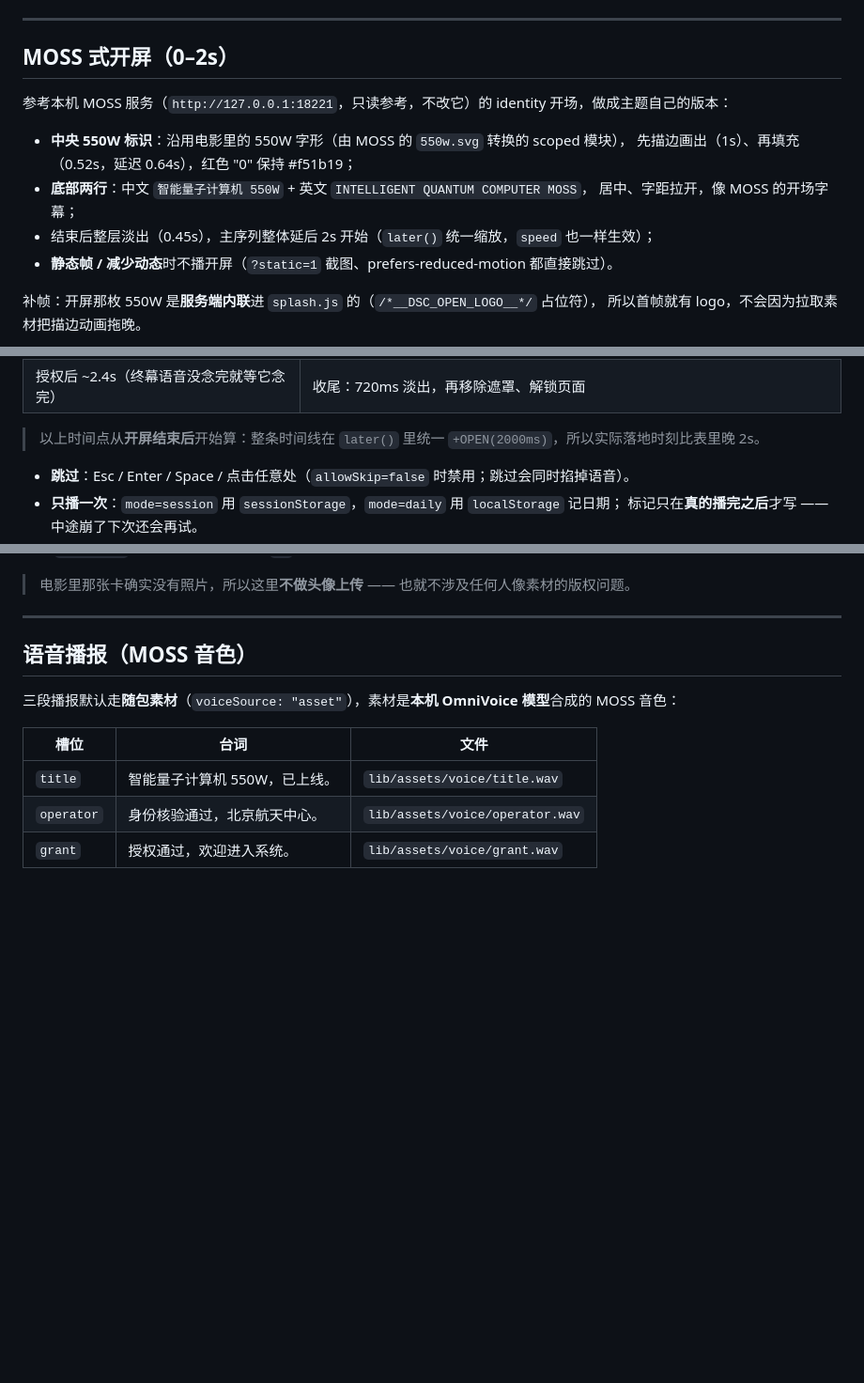
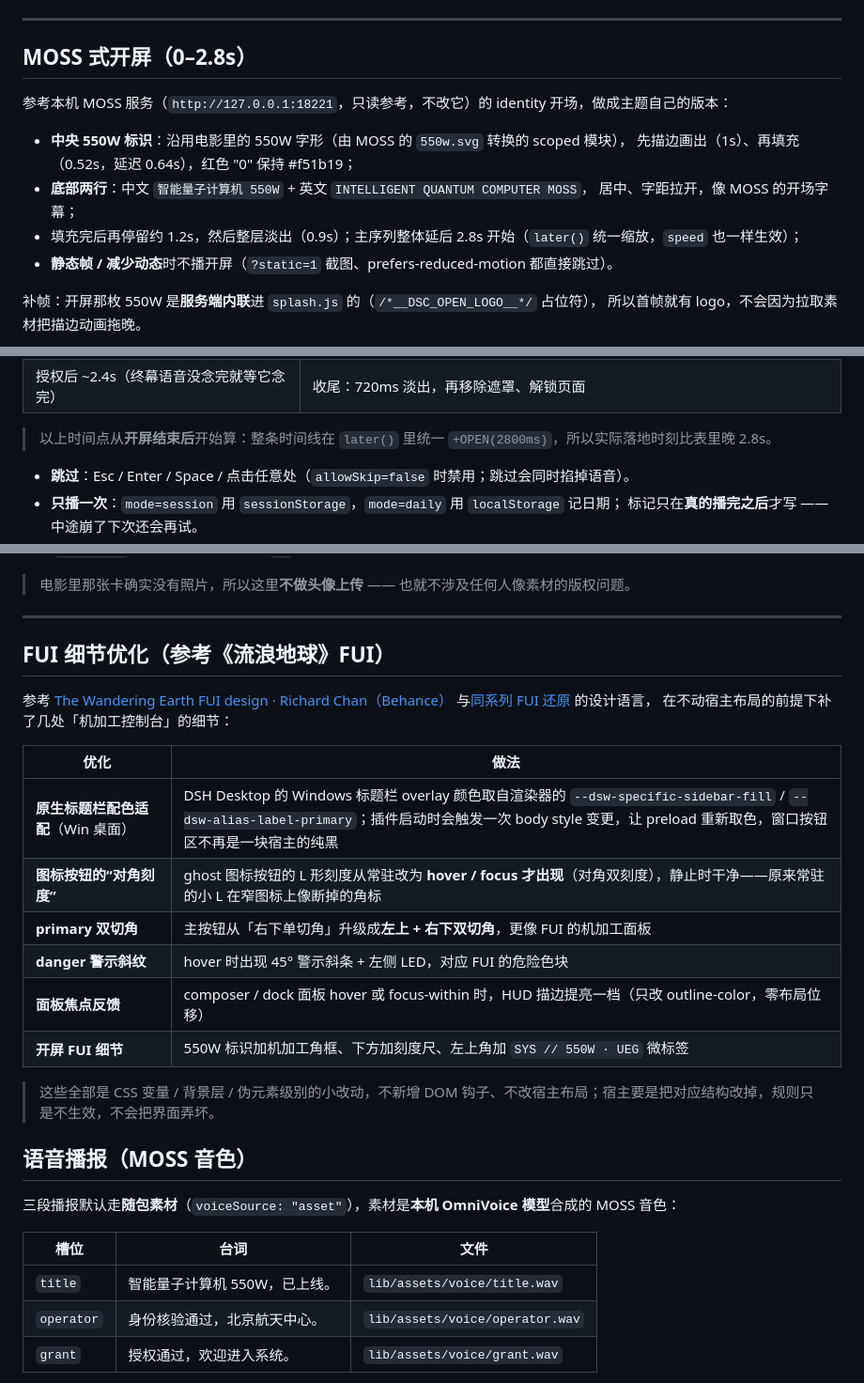
Before and after one commit to langyan1022/dsh-supreme-command, a Markdown page: README.md, 3 parts joined by grey strips. Shown at 94% size. Drawn GitHub-style; blank space fills up the shorter version.

Commit message:
feat(fui): theme native caption sync, hover-only icon ticks, dual-cut primary, danger stripes, opening FUI details (v1.1.1)

```diff
--- a/README.md
+++ b/README.md
@@ -251,7 +251,7 @@ curl -X POST http://127.0.0.1:10022/dsh-command/config -d '{"action":"reset"}'
 
 ---
 
-## MOSS 式开屏（0–2s）
+## MOSS 式开屏（0–2.8s）
 
 参考本机 MOSS 服务（`http://127.0.0.1:18221`，只读参考，不改它）的 identity 开场，做成主题自己的版本：
 
@@ -259,7 +259,7 @@ curl -X POST http://127.0.0.1:10022/dsh-command/config -d '{"action":"reset"}'
   先描边画出（1s）、再填充（0.52s，延迟 0.64s），红色 "0" 保持 #f51b19；
 - **底部两行**：中文 `智能量子计算机 550W` + 英文 `INTELLIGENT QUANTUM COMPUTER MOSS`，
   居中、字距拉开，像 MOSS 的开场字幕；
-- 结束后整层淡出（0.45s），主序列整体延后 2s 开始（`later()` 统一缩放，`speed` 也一样生效）；
+- 填充完后再停留约 1.2s，然后整层淡出（0.9s）；主序列整体延后 2.8s 开始（`later()` 统一缩放，`speed` 也一样生效）；
 - **静态帧 / 减少动态**时不播开屏（`?static=1` 截图、prefers-reduced-motion 都直接跳过）。
 
 补帧：开屏那枚 550W 是**服务端内联**进 `splash.js` 的（`/*__DSC_OPEN_LOGO__*/` 占位符），
@@ -297,7 +297,7 @@ curl -X POST http://127.0.0.1:10022/dsh-command/config -d '{"action":"reset"}'
 | 退场后 ~0.4s | 工牌退场、核心内容恢复；「授权通过 / AUTHORIZATION GRANTED」横幅 + 第 3 句播报 |
 | 授权后 ~2.4s（终幕语音没念完就等它念完） | 收尾：720ms 淡出，再移除遮罩、解锁页面 |
 
-> 以上时间点从**开屏结束后**开始算：整条时间线在 `later()` 里统一 `+OPEN(2000ms)`，所以实际落地时刻比表里晚 2s。
+> 以上时间点从**开屏结束后**开始算：整条时间线在 `later()` 里统一 `+OPEN(2800ms)`，所以实际落地时刻比表里晚 2.8s。
 
 - **跳过**：Esc / Enter / Space / 点击任意处（`allowSkip=false` 时禁用；跳过会同时掐掉语音）。
 - **只播一次**：`mode=session` 用 `sessionStorage`，`mode=daily` 用 `localStorage` 记日期；
@@ -346,6 +346,23 @@ curl -X POST http://127.0.0.1:10022/dsh-command/config -d '{"action":"reset"}'
 > 电影里那张卡确实没有照片，所以这里**不做头像上传** —— 也就不涉及任何人像素材的版权问题。
 
 ---
+
+## FUI 细节优化（参考《流浪地球》FUI）
+
+参考 [The Wandering Earth FUI design · Richard Chan（Behance）](https://www.behance.net/gallery/93931179/The-Wandering-Earth-FUI-design/)
+与[同系列 FUI 还原](https://www.zcool.com.cn/work/ZMzY3NjA0OTY%3d.html) 的设计语言，
+在不动宿主布局的前提下补了几处「机加工控制台」的细节：
+
+| 优化 | 做法 |
+|---|---|
+| **原生标题栏配色适配**（Win 桌面） | DSH Desktop 的 Windows 标题栏 overlay 颜色取自渲染器的 `--dsw-specific-sidebar-fill` / `--dsw-alias-label-primary`；插件启动时会触发一次 body style 变更，让 preload 重新取色，窗口按钮区不再是一块宿主的纯黑 |
+| **图标按钮的“对角刻度”** | ghost 图标按钮的 L 形刻度从常驻改为 **hover / focus 才出现**（对角双刻度），静止时干净——原来常驻的小 L 在窄图标上像断掉的角标 |
+| **primary 双切角** | 主按钮从「右下单切角」升级成**左上 + 右下双切角**，更像 FUI 的机加工面板 |
+| **danger 警示斜纹** | hover 时出现 45° 警示斜条 + 左侧 LED，对应 FUI 的危险色块 |
+| **面板焦点反馈** | composer / dock 面板 hover 或 focus-within 时，HUD 描边提亮一档（只改 outline-color，零布局位移） |
+| **开屏 FUI 细节** | 550W 标识加机加工角框、下方加刻度尺、左上角加 `SYS // 550W · UEG` 微标签 |
+
+> 这些全部是 CSS 变量 / 背景层 / 伪元素级别的小改动，不新增 DOM 钩子、不改宿主布局；宿主要是把对应结构改掉，规则只是不生效，不会把界面弄坏。
 
 ## 语音播报（MOSS 音色）
 
```
Also changed, not shown: shots/splash-open.jpg, 6 other files.
